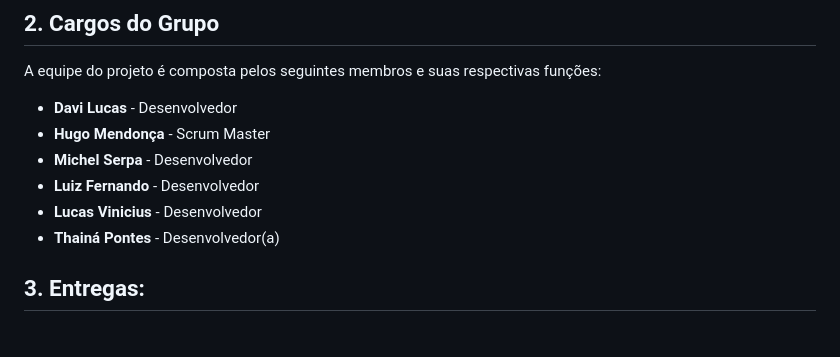
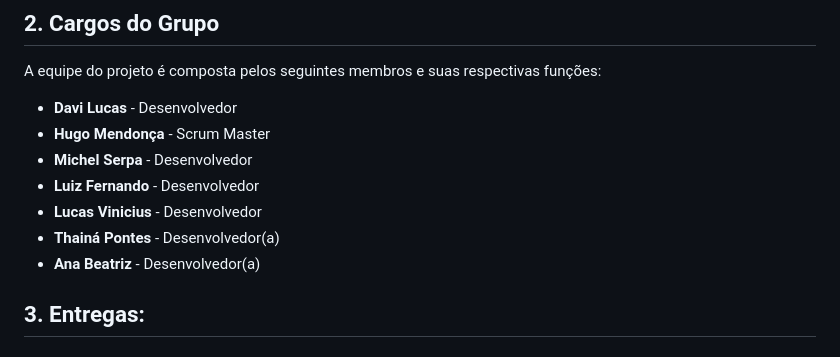
Before and after one commit to serpamichel/conectarena, a Markdown page: README.md, the part around the change. Drawn GitHub-style.

```diff
--- a/README.md
+++ b/README.md
@@ -10,6 +10,7 @@ A equipe do projeto é composta pelos seguintes membros e suas respectivas funç
 - **Luiz Fernando** - Desenvolvedor
 - **Lucas Vinicius** - Desenvolvedor
 -  **Thainá Pontes** - Desenvolvedor(a)
+- **Ana Beatriz** - Desenvolvedor(a)
 
 ## 3. Entregas:
 ### Entrega 1 (16/03)
```
